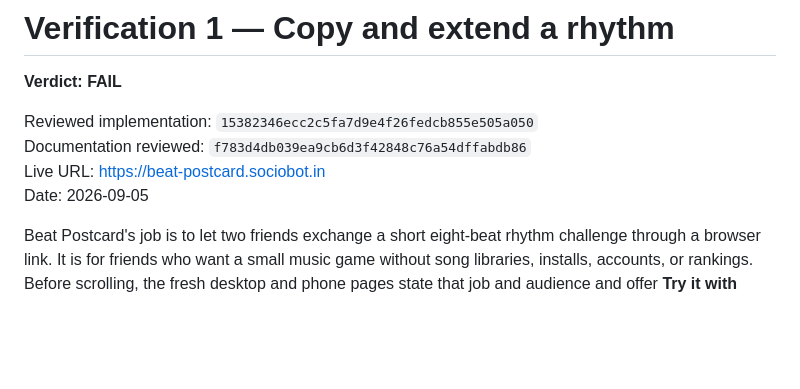
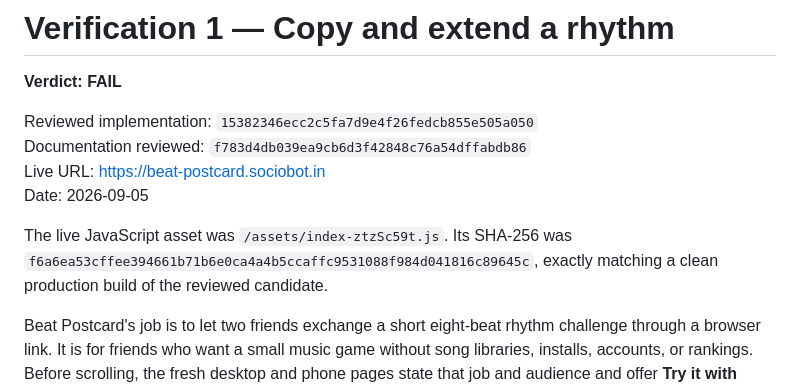
Before and after one commit to B-Divyesh/sf-beat-postcard, a Markdown page: .factory/verification-1.md, the part around the change. Rendered like a GitHub page; blank space fills up the shorter version.

Commit message:
qa: add live candidate match evidence

```diff
--- a/.factory/verification-1.md
+++ b/.factory/verification-1.md
@@ -6,6 +6,10 @@ Reviewed implementation: `15382346ecc2c5fa7d9e4f26fedcb855e505a050`
 Documentation reviewed: `f783d4db039ea9cb6d3f42848c76a54dffabdb86`
 Live URL: <https://beat-postcard.sociobot.in>
 Date: 2026-09-05
+
+The live JavaScript asset was `/assets/index-ztzSc59t.js`. Its SHA-256 was
+`f6a6ea53cffee394661b71b6e0ca4a4b5ccaffc9531088f984d041816c89645c`, exactly
+matching a clean production build of the reviewed candidate.
 
 Beat Postcard's job is to let two friends exchange a short eight-beat rhythm
 challenge through a browser link. It is for friends who want a small music game
```
Also changed, not shown: .factory/handoff.md (+2 -0 lines).
